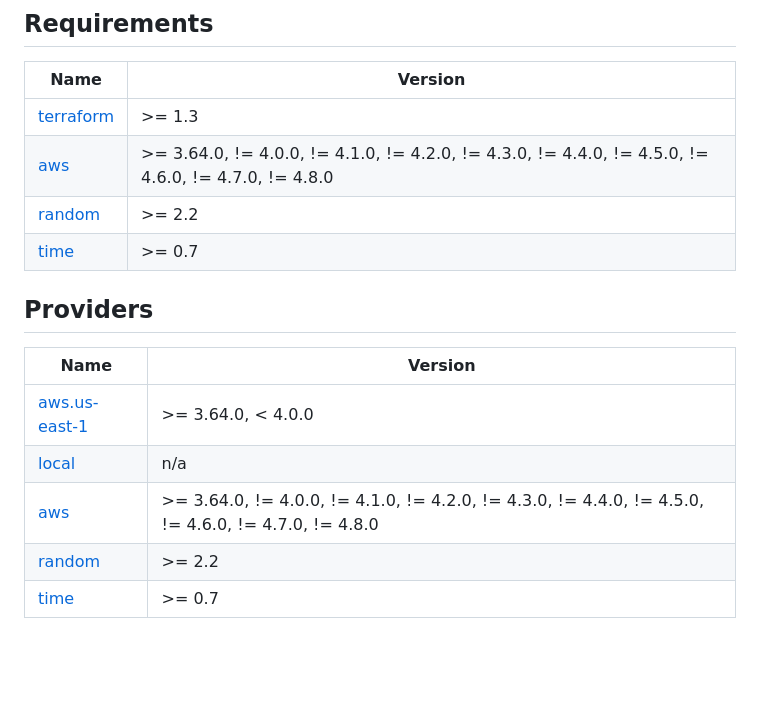
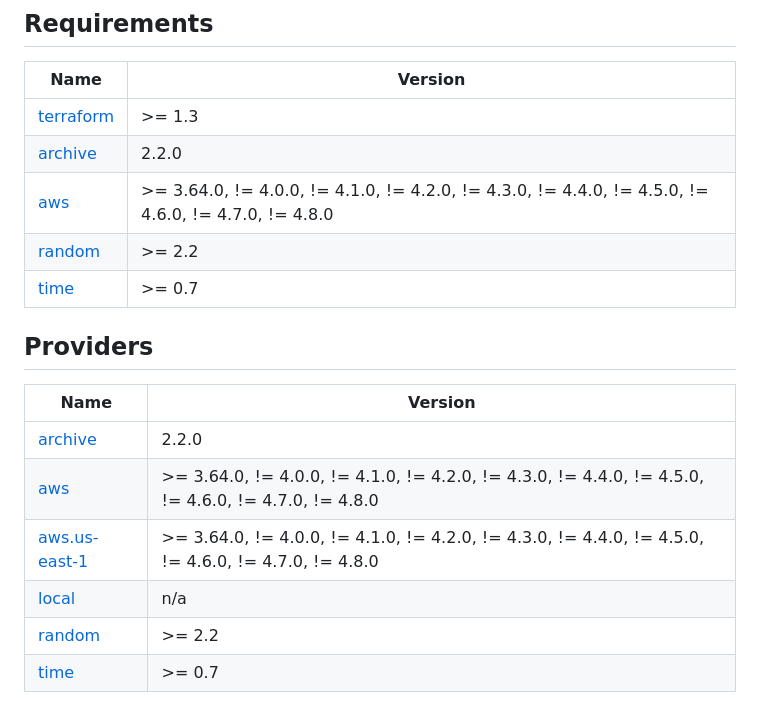
Before and after one commit to cloudposse/terraform-aws-cloudfront-s3-cdn, a Markdown page: README.md, the part around the change. Rendered like a GitHub page; blank space fills up the shorter version.

Commit message:
Auto Format

```diff
--- a/README.md
+++ b/README.md
@@ -436,6 +436,7 @@ Available targets:
 | Name | Version |
 |------|---------|
 | <a name="requirement_terraform"></a> [terraform](#requirement\_terraform) | >= 1.3 |
+| <a name="requirement_archive"></a> [archive](#requirement\_archive) | 2.2.0 |
 | <a name="requirement_aws"></a> [aws](#requirement\_aws) | >= 3.64.0, != 4.0.0, != 4.1.0, != 4.2.0, != 4.3.0, != 4.4.0, != 4.5.0, != 4.6.0, != 4.7.0, != 4.8.0 |
 | <a name="requirement_random"></a> [random](#requirement\_random) | >= 2.2 |
 | <a name="requirement_time"></a> [time](#requirement\_time) | >= 0.7 |
@@ -444,9 +445,10 @@ Available targets:
 
 | Name | Version |
 |------|---------|
-| <a name="provider_aws.us-east-1"></a> [aws.us-east-1](#provider\_aws.us-east-1) | >= 3.64.0, < 4.0.0 |
+| <a name="provider_archive"></a> [archive](#provider\_archive) | 2.2.0 |
+| <a name="provider_aws"></a> [aws](#provider\_aws) | >= 3.64.0, != 4.0.0, != 4.1.0, != 4.2.0, != 4.3.0, != 4.4.0, != 4.5.0, != 4.6.0, != 4.7.0, != 4.8.0 |
+| <a name="provider_aws.us-east-1"></a> [aws.us-east-1](#provider\_aws.us-east-1) | >= 3.64.0, != 4.0.0, != 4.1.0, != 4.2.0, != 4.3.0, != 4.4.0, != 4.5.0, != 4.6.0, != 4.7.0, != 4.8.0 |
 | <a name="provider_local"></a> [local](#provider\_local) | n/a |
-| <a name="provider_aws"></a> [aws](#provider\_aws) | >= 3.64.0, != 4.0.0, != 4.1.0, != 4.2.0, != 4.3.0, != 4.4.0, != 4.5.0, != 4.6.0, != 4.7.0, != 4.8.0 |
 | <a name="provider_random"></a> [random](#provider\_random) | >= 2.2 |
 | <a name="provider_time"></a> [time](#provider\_time) | >= 0.7 |
 
```
Also changed, not shown: docs/terraform.md (+3 -3 lines).
